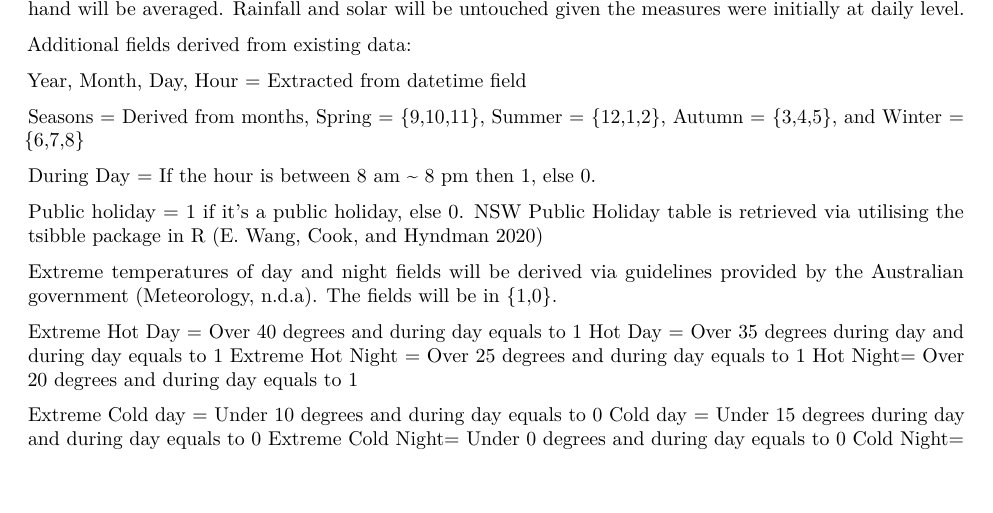
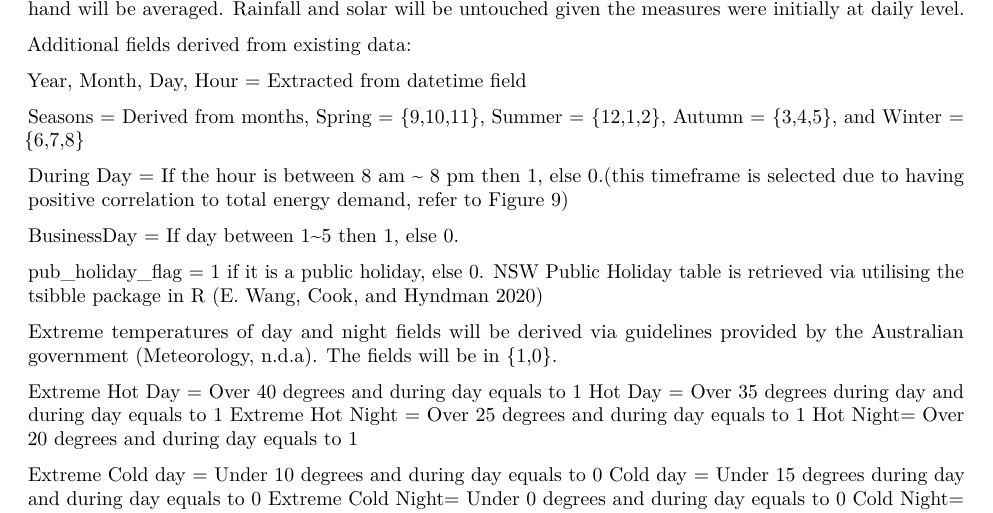
Before and after one commit to UNSW-ZZSC9020-2023H2/project, an R Markdown document (Assessment 3 - Group Project Report.Rmd): part of page 7 of 10, cut so that both start at the same text, the shorter picture padded with empty space. Rendered offline with R 4.5, knitr and Pandoc, then LaTeX, with nearby package versions.

Commit message:
Update Assessment 3 - Group Project Report.Rmd

```diff
--- a/Assessment 3 - Group Project Report.Rmd
+++ b/Assessment 3 - Group Project Report.Rmd
@@ -133,9 +133,11 @@ Year, Month, Day, Hour =  Extracted from datetime field
 
 Seasons = Derived from months, Spring = {9,10,11}, Summer = {12,1,2}, Autumn = {3,4,5}, and Winter = {6,7,8}
 
-During Day = If the hour is between 8 am ~ 8 pm then 1, else 0.
+During Day = If the hour is between 8 am ~ 8 pm then 1, else 0.(this timeframe is selected due to having positive correlation to total energy demand, refer to Figure 9)
 
-Public holiday = 1 if it’s a public holiday, else 0. NSW Public Holiday table is retrieved via utilising the tsibble package in R [@WangEaro2020ANTD]
+BusinessDay = If day between 1~5 then 1, else 0.
+
+pub_holiday_flag = 1 if it is a public holiday, else 0. NSW Public Holiday table is retrieved via utilising the tsibble package in R [@WangEaro2020ANTD]
 
 Extreme temperatures of day and night fields will be derived via guidelines provided by the Australian government [@bomExtremeTemp]. The fields will be in {1,0}.
 
```
